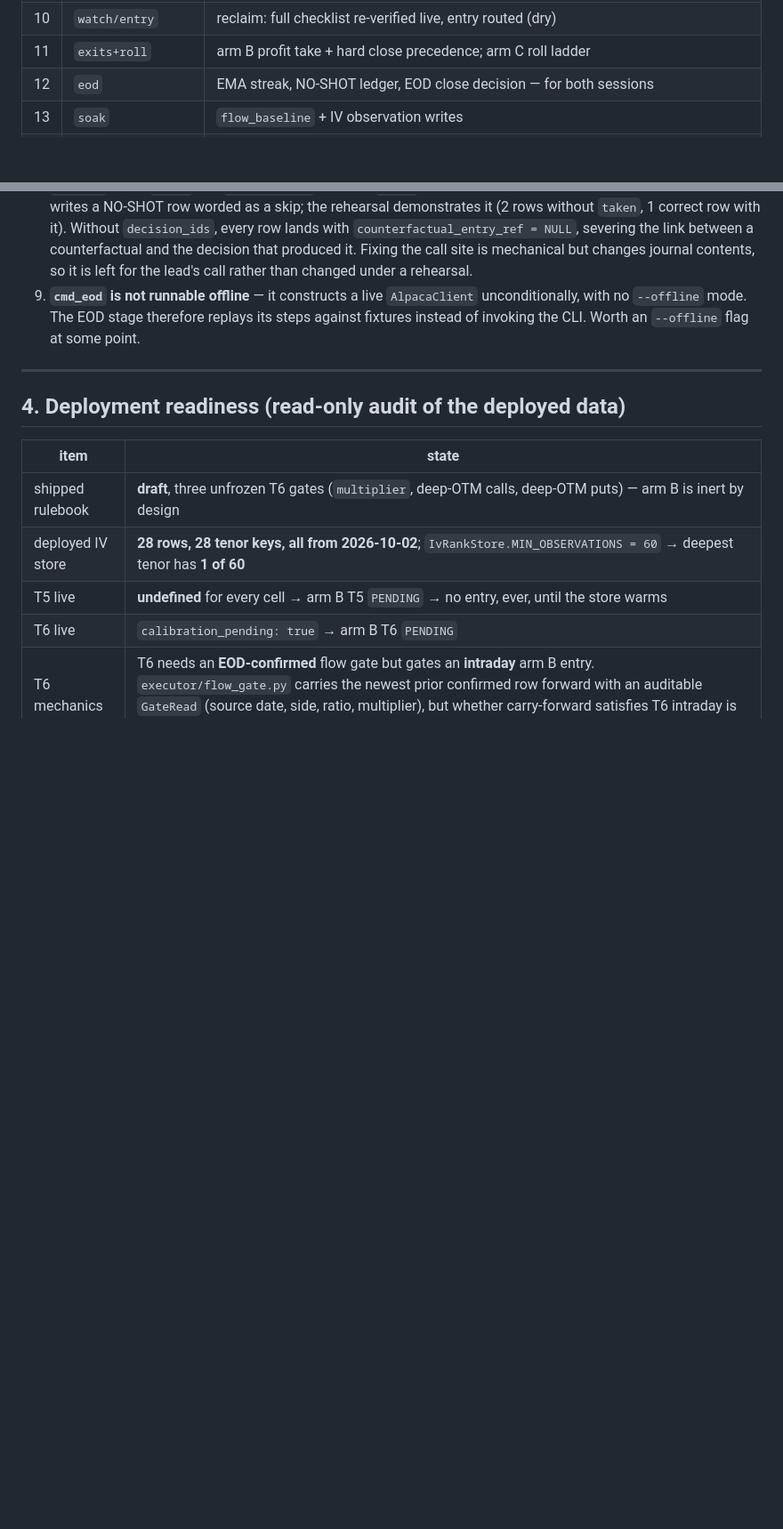
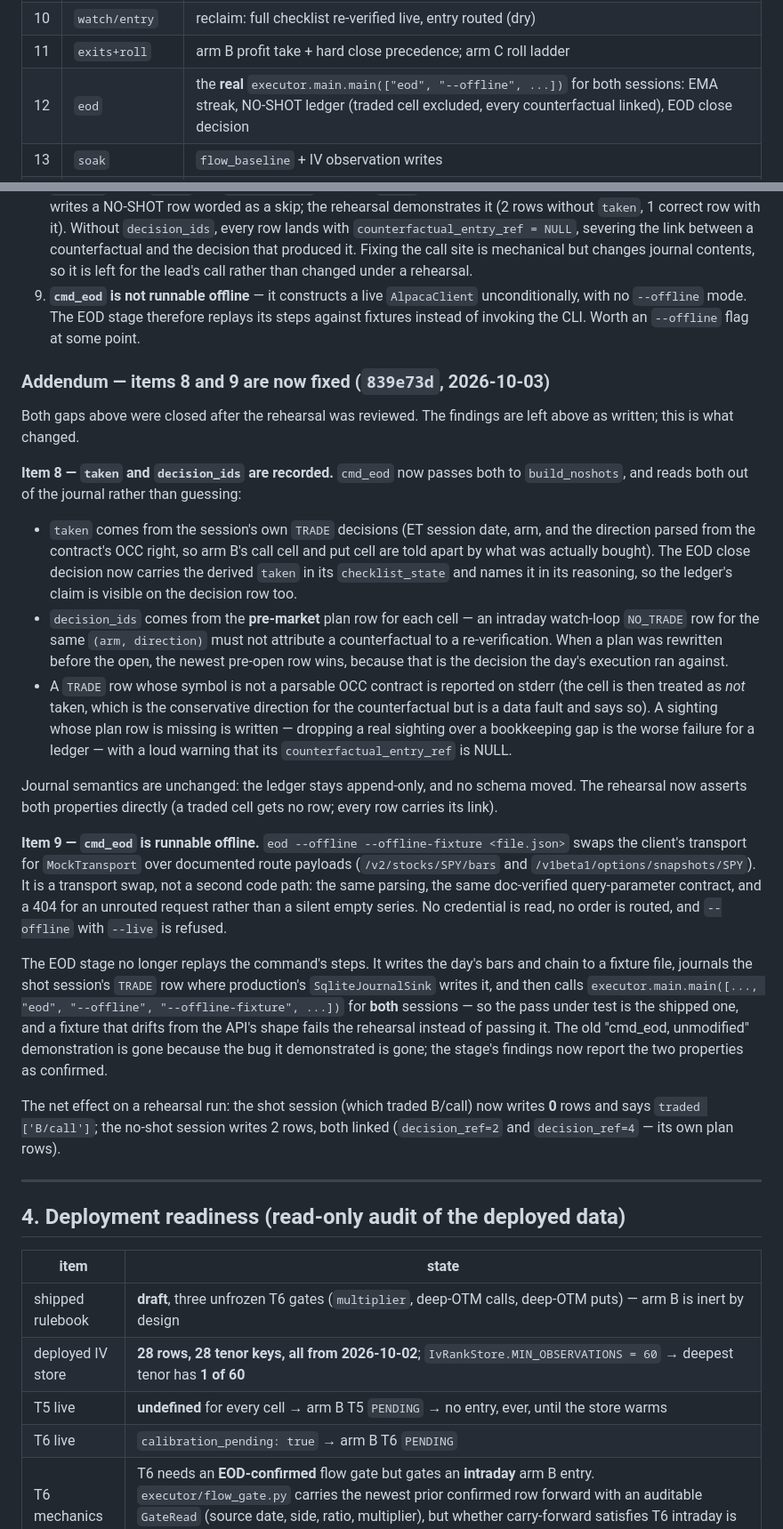
Before and after one commit to moldy-devcru/paper-hunter, a Markdown page: docs/rehearsal/2026-10-03-full-cycle.md, 2 parts joined by grey strips. Shown at 89% size. GitHub-like rendering; blank space fills up the shorter version.

Commit message:
docs(rehearsal): addendum — items 8 and 9 fixed, EOD stage now runs the real CLI
Records what 839e73d closed without rewriting the findings as they were
written: item 8 (taken + decision_ids now recorded from the journal) and
item 9 (cmd_eod --offline, and the EOD stage invoking the real CLI instead of
replaying its steps).

```diff
--- a/docs/rehearsal/2026-10-03-full-cycle.md
+++ b/docs/rehearsal/2026-10-03-full-cycle.md
@@ -38,7 +38,7 @@ attempts were made.
 | 9 | `watch/stale` | trigger reached on a stale snapshot → entry refused |
 | 10 | `watch/entry` | reclaim: full checklist re-verified live, entry routed (dry) |
 | 11 | `exits+roll` | arm B profit take + hard close precedence; arm C roll ladder |
-| 12 | `eod` | EMA streak, NO-SHOT ledger, EOD close decision — for both sessions |
+| 12 | `eod` | the **real** `executor.main.main(["eod", "--offline", ...])` for both sessions: EMA streak, NO-SHOT ledger (traded cell excluded, every counterfactual linked), EOD close decision |
 | 13 | `soak` | `flow_baseline` + IV observation writes |
 | 14 | `analysis` | shadow-roll open/mark, TA-vs-arm-C comparison, scorecard, histogram, weekly rollup |
 | 15 | `integrity` | row counts, router state, rulebook sha, `/opt` tree, network attempts |
@@ -164,6 +164,53 @@ to the lead rather than resolved here.
    unconditionally, with no `--offline` mode. The EOD stage therefore replays its steps
    against fixtures instead of invoking the CLI. Worth an `--offline` flag at some point.
 
+### Addendum — items 8 and 9 are now fixed (`839e73d`, 2026-10-03)
+
+Both gaps above were closed after the rehearsal was reviewed. The findings are left
+above as written; this is what changed.
+
+**Item 8 — `taken` and `decision_ids` are recorded.** `cmd_eod` now passes both to
+`build_noshots`, and reads both out of the journal rather than guessing:
+
+* `taken` comes from the session's own `TRADE` decisions (ET session date, arm, and the
+  direction parsed from the contract's OCC right, so arm B's call cell and put cell are
+  told apart by what was actually bought). The EOD close decision now carries the derived
+  `taken` in its `checklist_state` and names it in its reasoning, so the ledger's claim is
+  visible on the decision row too.
+* `decision_ids` comes from the **pre-market** plan row for each cell — an intraday
+  watch-loop `NO_TRADE` row for the same `(arm, direction)` must not attribute a
+  counterfactual to a re-verification. When a plan was rewritten before the open, the
+  newest pre-open row wins, because that is the decision the day's execution ran against.
+* A `TRADE` row whose symbol is not a parsable OCC contract is reported on stderr (the
+  cell is then treated as *not* taken, which is the conservative direction for the
+  counterfactual but is a data fault and says so). A sighting whose plan row is missing is
+  written — dropping a real sighting over a bookkeeping gap is the worse failure for a
+  ledger — with a loud warning that its `counterfactual_entry_ref` is NULL.
+
+Journal semantics are unchanged: the ledger stays append-only, and no schema moved. The
+rehearsal now asserts both properties directly (a traded cell gets no row; every row
+carries its link).
+
+**Item 9 — `cmd_eod` is runnable offline.** `eod --offline --offline-fixture <file.json>`
+swaps the client's transport for `MockTransport` over documented route payloads
+(`/v2/stocks/SPY/bars` and `/v1beta1/options/snapshots/SPY`). It is a transport swap, not a
+second code path: the same parsing, the same doc-verified query-parameter contract, and a
+404 for an unrouted request rather than a silent empty series. No credential is read, no
+order is routed, and `--offline` with `--live` is refused.
+
+The EOD stage no longer replays the command's steps. It writes the day's bars and chain to
+a fixture file, journals the shot session's `TRADE` row where production's
+`SqliteJournalSink` writes it, and then calls
+`executor.main.main([..., "eod", "--offline", "--offline-fixture", ...])` for **both**
+sessions — so the pass under test is the shipped one, and a fixture that drifts from the
+API's shape fails the rehearsal instead of passing it. The old "cmd_eod, unmodified"
+demonstration is gone because the bug it demonstrated is gone; the stage's findings now
+report the two properties as confirmed.
+
+The net effect on a rehearsal run: the shot session (which traded B/call) now writes
+**0** rows and says `traded ['B/call']`; the no-shot session writes 2 rows, both linked
+(`decision_ref=2` and `decision_ref=4` — its own plan rows).
+
 ---
 
 ## 4. Deployment readiness (read-only audit of the deployed data)
```
